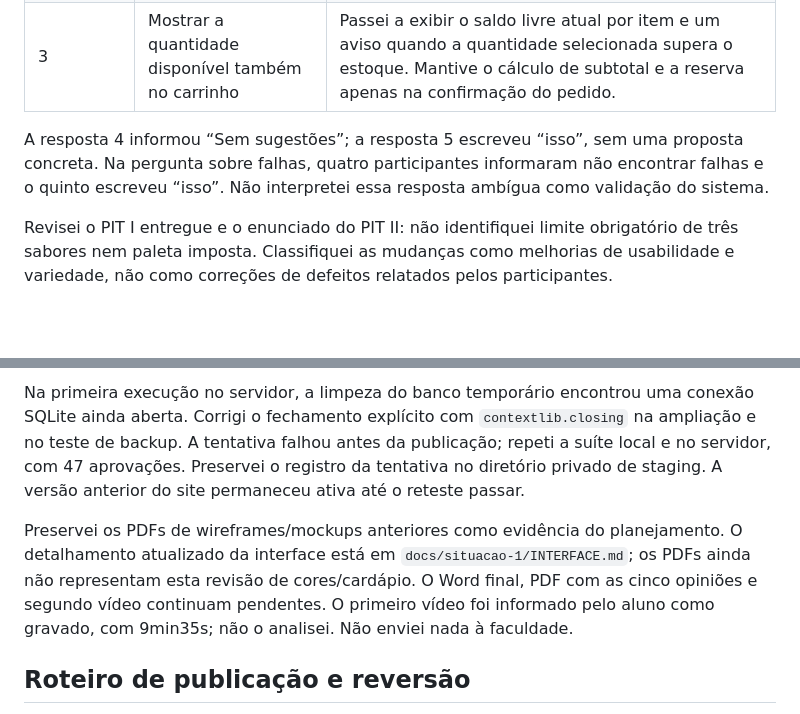
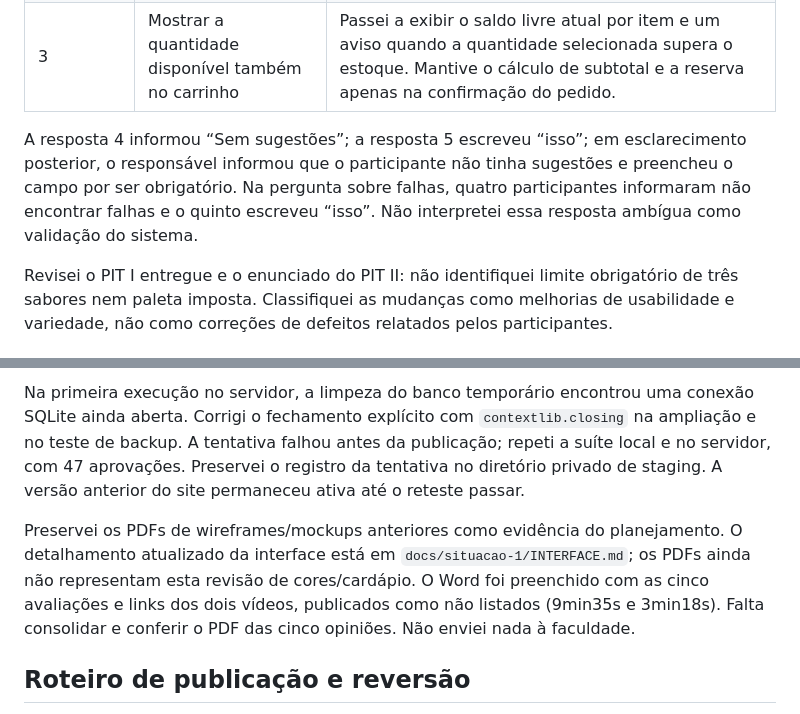
Before and after one commit to Fabos2005/doce-orbita-pit-ii, a Markdown page: docs/situacao-3/MELHORIAS-FEEDBACK.md, 2 parts joined by grey strips. GitHub-like rendering; blank space fills up the shorter version.

Commit message:
docs: atualizar situação dos entregáveis após feedback

```diff
--- a/docs/situacao-3/MELHORIAS-FEEDBACK.md
+++ b/docs/situacao-3/MELHORIAS-FEEDBACK.md
@@ -10,7 +10,7 @@ Consultei as cinco respostas reais do formulário Avaliação da Doce Órbita
 |2|Oferecer mais produtos no cardápio|Preparei Limão suave (R$ 12,90), Coco cremoso (R$ 13,90) e Doce de leite especial (R$ 14,90), com 30 unidades demonstrativas iniciais cada. Preservei chocolate, baunilha e morango.|
 |3|Mostrar a quantidade disponível também no carrinho|Passei a exibir o saldo livre atual por item e um aviso quando a quantidade selecionada supera o estoque. Mantive o cálculo de subtotal e a reserva apenas na confirmação do pedido.|
 
-A resposta 4 informou “Sem sugestões”; a resposta 5 escreveu “isso”, sem uma proposta concreta. Na pergunta sobre falhas, quatro participantes informaram não encontrar falhas e o quinto escreveu “isso”. Não interpretei essa resposta ambígua como validação do sistema.
+A resposta 4 informou “Sem sugestões”; a resposta 5 escreveu “isso”; em esclarecimento posterior, o responsável informou que o participante não tinha sugestões e preencheu o campo por ser obrigatório. Na pergunta sobre falhas, quatro participantes informaram não encontrar falhas e o quinto escreveu “isso”. Não interpretei essa resposta ambígua como validação do sistema.
 
 Revisei o PIT I entregue e o enunciado do PIT II: não identifiquei limite obrigatório de três sabores nem paleta imposta. Classifiquei as mudanças como melhorias de usabilidade e variedade, não como correções de defeitos relatados pelos participantes.
 
@@ -40,7 +40,7 @@ No Edge, verifiquei o catálogo em desktop e a 390 px, busca por Limão, inclus
 
 Na primeira execução no servidor, a limpeza do banco temporário encontrou uma conexão SQLite ainda aberta. Corrigi o fechamento explícito com `contextlib.closing` na ampliação e no teste de backup. A tentativa falhou antes da publicação; repeti a suíte local e no servidor, com 47 aprovações. Preservei o registro da tentativa no diretório privado de staging. A versão anterior do site permaneceu ativa até o reteste passar.
 
-Preservei os PDFs de wireframes/mockups anteriores como evidência do planejamento. O detalhamento atualizado da interface está em `docs/situacao-1/INTERFACE.md`; os PDFs ainda não representam esta revisão de cores/cardápio. O Word final, PDF com as cinco opiniões e segundo vídeo continuam pendentes. O primeiro vídeo foi informado pelo aluno como gravado, com 9min35s; não o analisei. Não enviei nada à faculdade.
+Preservei os PDFs de wireframes/mockups anteriores como evidência do planejamento. O detalhamento atualizado da interface está em `docs/situacao-1/INTERFACE.md`; os PDFs ainda não representam esta revisão de cores/cardápio. O Word foi preenchido com as cinco avaliações e links dos dois vídeos, publicados como não listados (9min35s e 3min18s). Falta consolidar e conferir o PDF das cinco opiniões. Não enviei nada à faculdade.
 
 ## Roteiro de publicação e reversão
 
```
